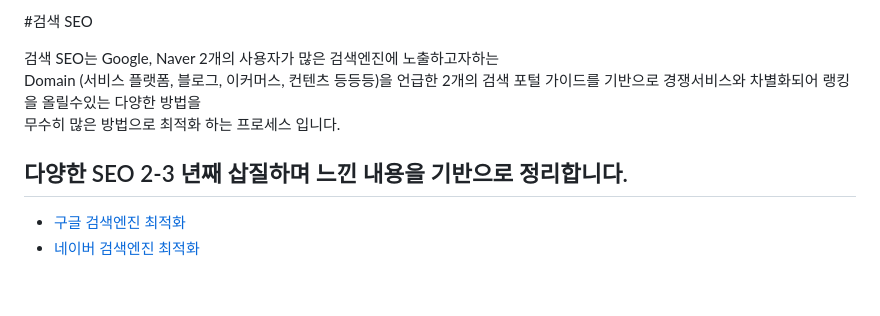
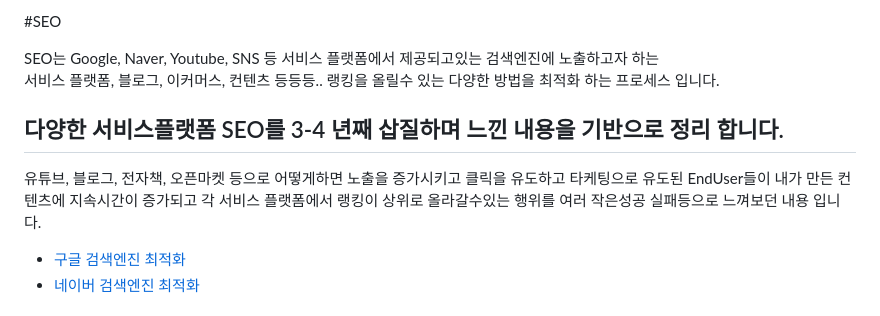
Before and after one commit to lswteen/blog, a Markdown page: 티스토리/검색SEO.md, the part around the change. Rendered like a GitHub page; blank space fills up the shorter version.

Commit message:
[main] title: SEO정리중

```diff
--- a/티스토리/검색SEO.md
+++ b/티스토리/검색SEO.md
@@ -1,11 +1,13 @@
-#검색 SEO
+#SEO
 
-검색 SEO는 Google, Naver 2개의 사용자가 많은 검색엔진에 노출하고자하는
-Domain (서비스 플랫폼, 블로그, 이커머스, 컨텐츠 등등등)을
-언급한 2개의 검색 포털 가이드를 기반으로 경쟁서비스와 차별화되어 랭킹을 올릴수있는 다양한 방법을
-무수히 많은 방법으로 최적화 하는 프로세스 입니다.
+SEO는 Google, Naver, Youtube, SNS 등 서비스 플랫폼에서 제공되고있는 검색엔진에 노출하고자 하는
+서비스 플랫폼, 블로그, 이커머스, 컨텐츠 등등등.. 랭킹을 올릴수 있는 다양한 방법을 최적화 하는 프로세스 입니다.
 
-## 다양한 SEO 2-3 년째 삽질하며 느낀 내용을 기반으로 정리합니다.
+## 다양한 서비스플랫폼 SEO를 3-4 년째 삽질하며 느낀 내용을 기반으로 정리 합니다.
+유튜브, 블로그, 전자책, 오픈마켓 등으로 어떻게하면 노출을 증가시키고 클릭을 유도하고
+타케팅으로 유도된 EndUser들이 내가 만든 컨텐츠에 지속시간이 증가되고 각 서비스 플랫폼에서 랭킹이 상위로 올라갈수있는
+행위를 여러 작은성공 실패등으로 느껴보던 내용 입니다.
+
 - [구글 검색엔진 최적화](https://developers.google.com/search/docs/fundamentals/seo-starter-guide?hl=ko)
 - [네이버 검색엔진 최적화](https://searchadvisor.naver.com/guide/seo-basic-intro)
 
```
